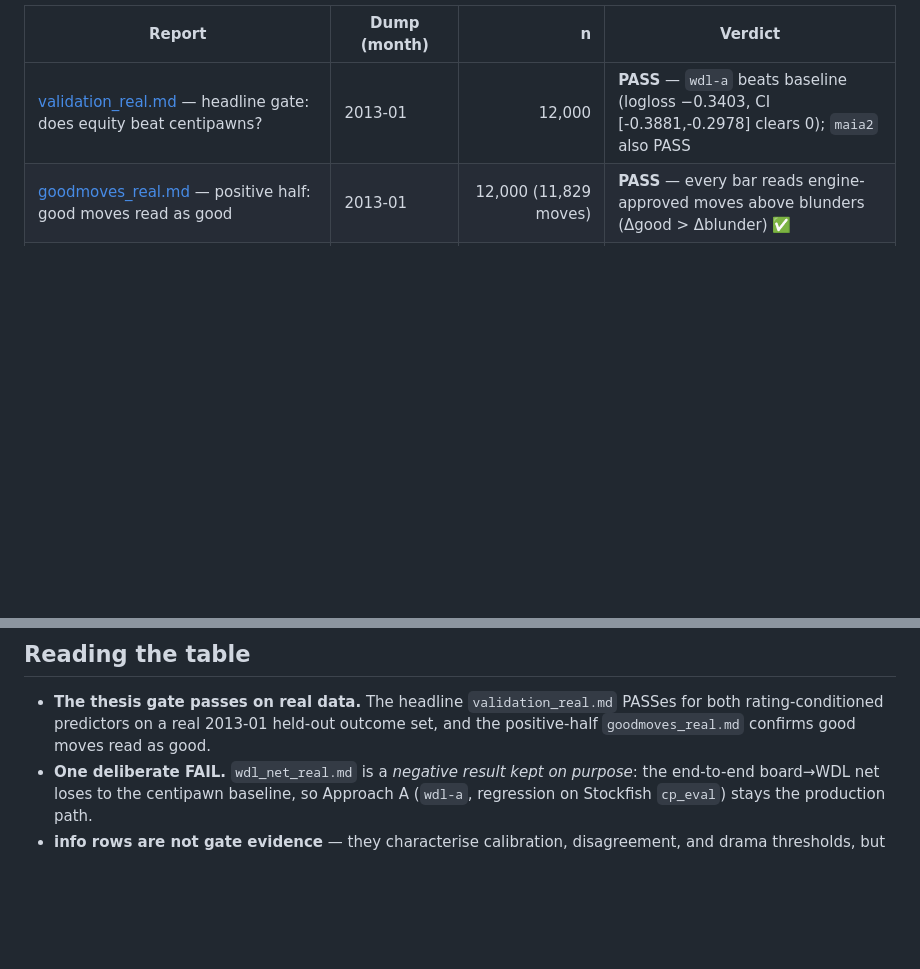
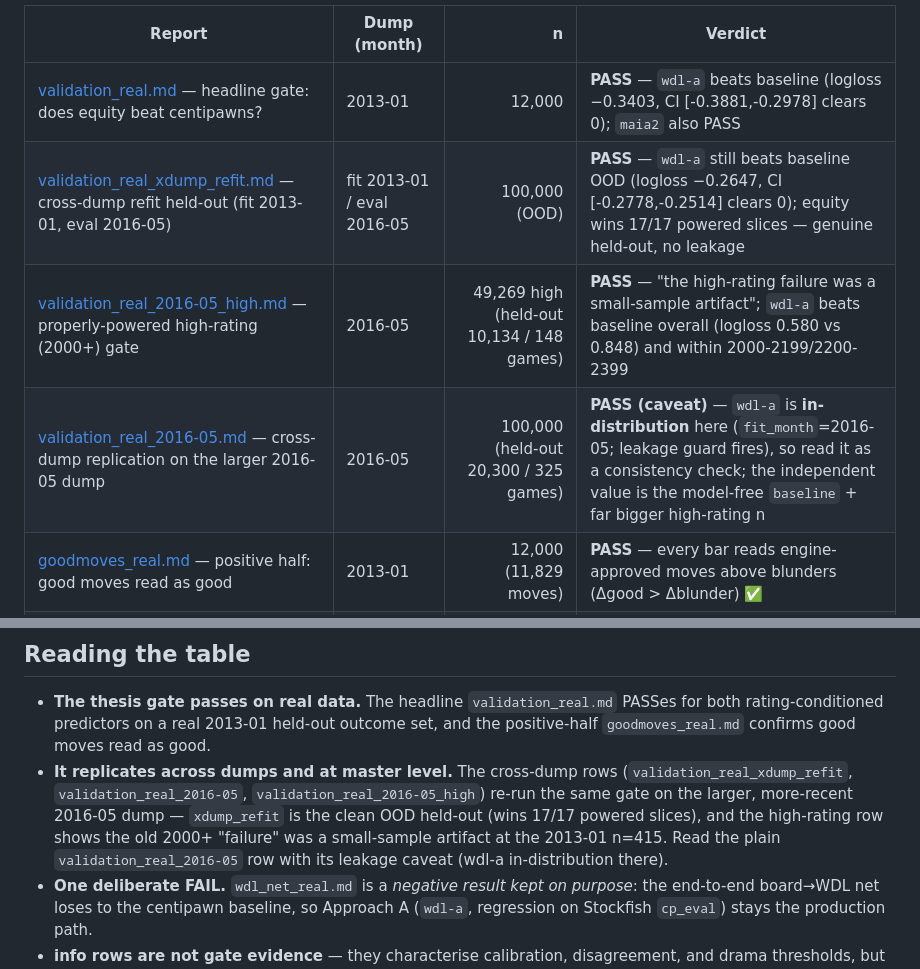
Before and after one commit to TheWeiHu/chess-equity, a Markdown page: reports/SUMMARY.md, 2 parts joined by grey strips. Rendered like a GitHub page; blank space fills up the shorter version.

Commit message:
Evidence: index the 3 cross-dump validation gates in SUMMARY.md
Add the missing real-data gate rows (validation_real_xdump_refit, _2016-05_high,
_2016-05) to reports/SUMMARY.md so the index covers all 11 *_real.md reports, not
8. These cross-dump replications are the high-rating / out-of-distribution proof
and were committed but unlisted; verdicts are quoted from each report header.

Indexed the 3 cross-dump validation gate reports that the initial SUMMARY.md omitted.

Co-Authored-By: Claude Opus 4.8 (1M context) <noreply@anthropic.com>

```diff
--- a/reports/SUMMARY.md
+++ b/reports/SUMMARY.md
@@ -14,6 +14,9 @@ PASS/FAIL gate.
 | Report | Dump (month) | n | Verdict |
 |---|---|--:|---|
 | [validation_real.md](validation_real.md) — headline gate: does equity beat centipawns? | 2013-01 | 12,000 | **PASS** — `wdl-a` beats baseline (logloss −0.3403, CI [-0.3881,-0.2978] clears 0); `maia2` also PASS |
+| [validation_real_xdump_refit.md](validation_real_xdump_refit.md) — cross-dump refit held-out (fit 2013-01, eval 2016-05) | fit 2013-01 / eval 2016-05 | 100,000 (OOD) | **PASS** — `wdl-a` still beats baseline OOD (logloss −0.2647, CI [-0.2778,-0.2514] clears 0); equity wins 17/17 powered slices — genuine held-out, no leakage |
+| [validation_real_2016-05_high.md](validation_real_2016-05_high.md) — properly-powered high-rating (2000+) gate | 2016-05 | 49,269 high (held-out 10,134 / 148 games) | **PASS** — "the high-rating failure was a small-sample artifact"; `wdl-a` beats baseline overall (logloss 0.580 vs 0.848) and within 2000-2199/2200-2399 |
+| [validation_real_2016-05.md](validation_real_2016-05.md) — cross-dump replication on the larger 2016-05 dump | 2016-05 | 100,000 (held-out 20,300 / 325 games) | **PASS (caveat)** — `wdl-a` is **in-distribution** here (`fit_month`=2016-05; leakage guard fires), so read it as a consistency check; the independent value is the model-free `baseline` + far bigger high-rating n |
 | [goodmoves_real.md](goodmoves_real.md) — positive half: good moves read as good | 2013-01 | 12,000 (11,829 moves) | **PASS** — every bar reads engine-approved moves above blunders (Δgood > Δblunder) ✅ |
 | [recalibration_maia2_real.md](recalibration_maia2_real.md) — post-hoc Platt recalibration of maia2 | 2013-01 | 1,398 held-out | **PASS** — ECE 0.1593 → 0.1021 (−36%); gate PASS preserved (caveat: sample all <2000) |
 | [wdl_net_real.md](wdl_net_real.md) — Approach D: end-to-end board→WDL net | train 2016-05 / eval 2013-01 | 12,000 | **FAIL** — `wdl-net` log-loss 1.19 vs baseline 0.90; "not worth the complexity at this scale" |
@@ -27,6 +30,12 @@ PASS/FAIL gate.
 - **The thesis gate passes on real data.** The headline `validation_real.md` PASSes for
   both rating-conditioned predictors on a real 2013-01 held-out outcome set, and the
   positive-half `goodmoves_real.md` confirms good moves read as good.
+- **It replicates across dumps and at master level.** The cross-dump rows
+  (`validation_real_xdump_refit`, `validation_real_2016-05`, `validation_real_2016-05_high`)
+  re-run the same gate on the larger, more-recent 2016-05 dump — `xdump_refit` is the
+  clean OOD held-out (wins 17/17 powered slices), and the high-rating row shows the old
+  2000+ "failure" was a small-sample artifact at the 2013-01 n=415. Read the plain
+  `validation_real_2016-05` row with its leakage caveat (wdl-a in-distribution there).
 - **One deliberate FAIL.** `wdl_net_real.md` is a *negative result kept on purpose*: the
   end-to-end board→WDL net loses to the centipawn baseline, so Approach A (`wdl-a`,
   regression on Stockfish `cp_eval`) stays the production path.
```
